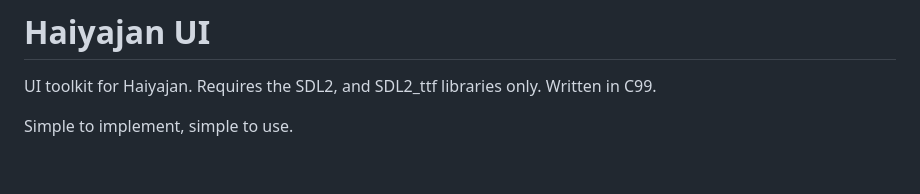
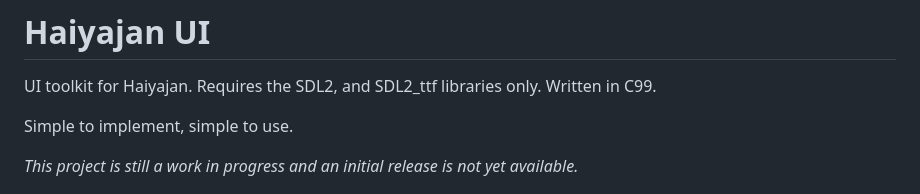
Before and after one commit to deltabeard/haiyajan-menu, a Markdown page: README.md, the part around the change. Rendered like a GitHub page; blank space fills up the shorter version.

Commit message:
README: Add WIP line

```diff
--- a/README.md
+++ b/README.md
@@ -5,6 +5,8 @@
 UI toolkit for Haiyajan. Requires the SDL2, and SDL2_ttf libraries only. Written in C99.
 
 Simple to implement, simple to use.
+
+*This project is still a work in progress and an initial release is not yet available.*
 
 ![Image](meta/main_menu.gif)
 
```
